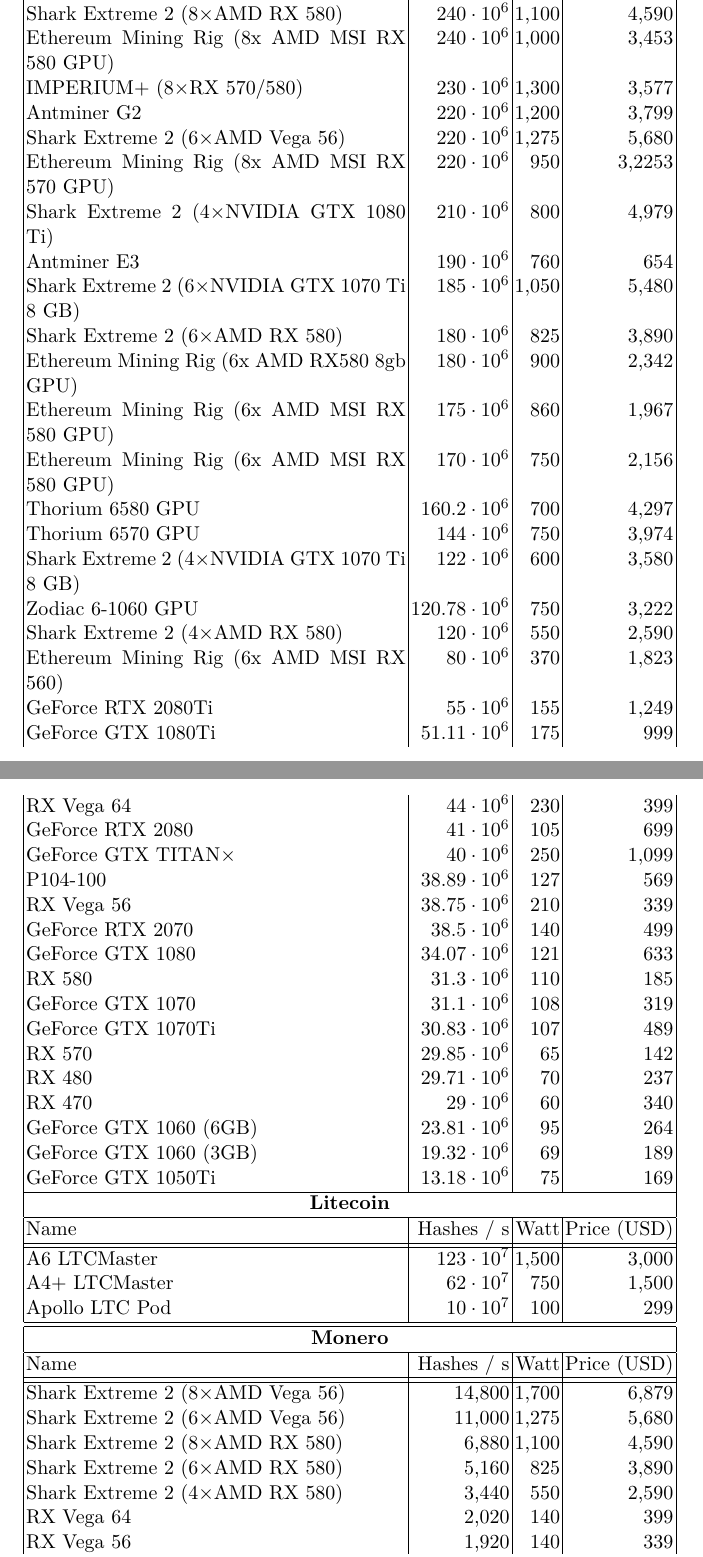
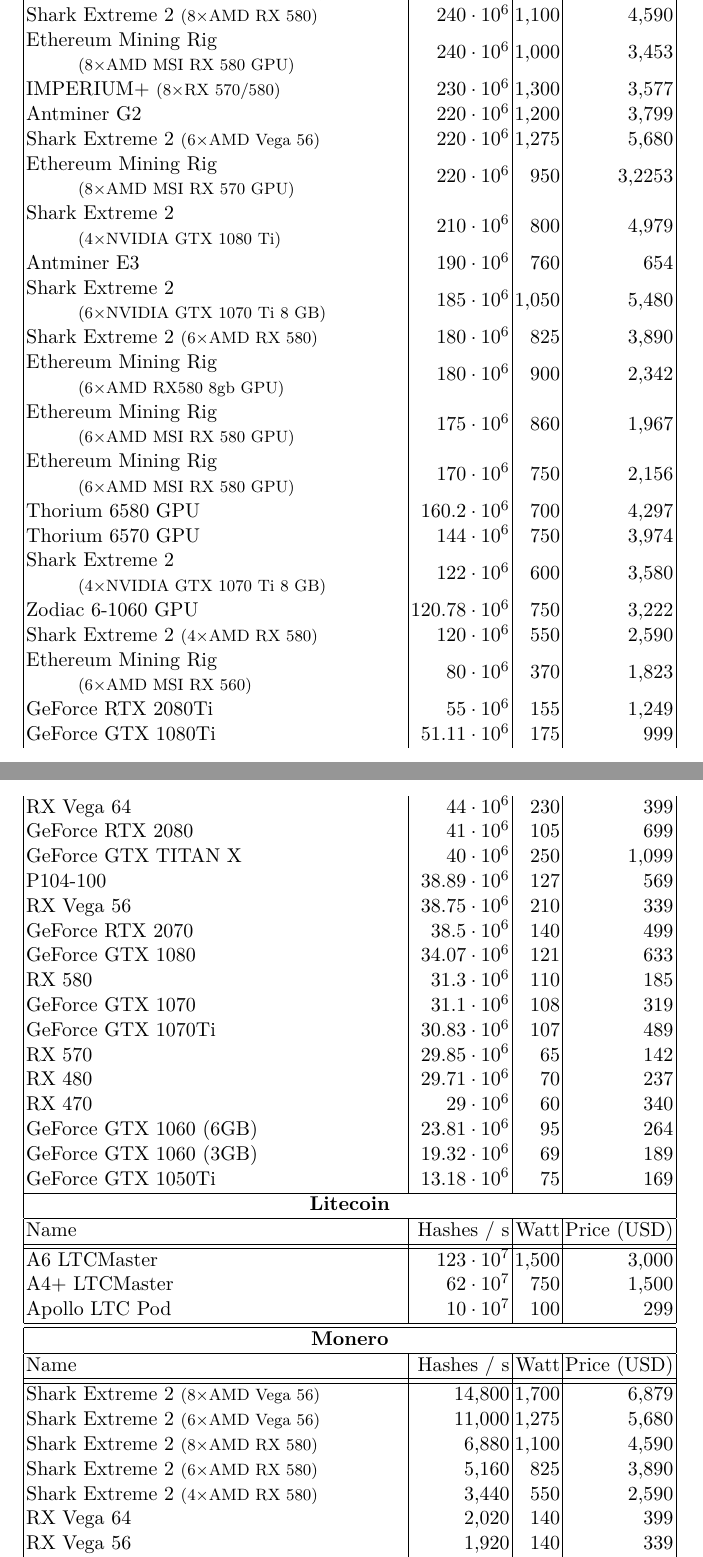
Before and after one commit to decrypto-org/egalitarianism, a LaTeX paper (egalitarianism.tex, which reads appendix.tex): two parts of pages 26 and 27 of 28, joined at a grey line, cut so that both start at the same text. Compiled offline with pdfLaTeX.

Commit message:
Make data source table lncs-friendly

```diff
--- a/appendix.tex
+++ b/appendix.tex
@@ -204,4 +198,0 @@
-  Shark Extreme 2 (8$ \times $NVIDIA GTX 1070 Ti 8 GB) & $245 \cdot 10^{6}$ & 1,400 & 6,679 \\
-  Shark Extreme 2 (8$ \times $AMD RX 580) & $240 \cdot 10^{6}$ & 1,100 & 4,590 \\
-  Ethereum Mining Rig (8x AMD MSI RX 580 GPU) & $240 \cdot 10^{6}$ & 1,000 & 3,453 \\
-  IMPERIUM+ (8$ \times $RX 570/580) & $230 \cdot 10^{6}$ & 1,300 & 3,577 \\
@@ -208,24 +204,28 @@
+  \begin{tabular}{@{}l@{}}Shark Extreme 2\\\hspace{1cm}\small(8$ \times $NVIDIA GTX 1070 Ti 8 GB)\end{tabular} & $245 \cdot 10^{6}$ & 1,400 & 6,679 \\
+  Shark Extreme 2 \small(8$ \times $AMD RX 580) & $240 \cdot 10^{6}$ & 1,100 & 4,590 \\
+  \begin{tabular}{@{}l@{}}Ethereum Mining Rig\\\hspace{1cm}\small(8$\times$AMD MSI RX 580 GPU)\end{tabular} & $240 \cdot 10^{6}$ & 1,000 & 3,453 \\
+  IMPERIUM+ \small(8$ \times $RX 570/580) & $230 \cdot 10^{6}$ & 1,300 & 3,577 \\
   Antminer G2 & $220 \cdot 10^{6}$ & 1,200 & 3,799 \\
-  Shark Extreme 2 (6$ \times $AMD Vega 56) & $220 \cdot 10^{6}$ & 1,275 & 5,680 \\
-  Ethereum Mining Rig (8x AMD MSI RX 570 GPU) & $220 \cdot 10^{6}$ & 950 & 3,2253 \\
-  Shark Extreme 2 (4$ \times $NVIDIA GTX 1080 Ti) & $210 \cdot 10^{6}$ & 800 & 4,979 \\
+  Shark Extreme 2 \small(6$ \times $AMD Vega 56) & $220 \cdot 10^{6}$ & 1,275 & 5,680 \\
+  \begin{tabular}{@{}l@{}}Ethereum Mining Rig\\\hspace{1cm}\small(8$\times$AMD MSI RX 570 GPU)\end{tabular} & $220 \cdot 10^{6}$ & 950 & 3,2253 \\
+  \begin{tabular}{@{}l@{}}Shark Extreme 2\\\hspace{1cm}\small(4$ \times $NVIDIA GTX 1080 Ti)\end{tabular} & $210 \cdot 10^{6}$ & 800 & 4,979 \\
   Antminer E3 & $190 \cdot 10^{6}$ & 760 & 654 \\
-  Shark Extreme 2 (6$ \times $NVIDIA GTX 1070 Ti 8 GB) & $185 \cdot 10^{6}$ & 1,050 & 5,480 \\
-  Shark Extreme 2 (6$ \times $AMD RX 580) & $180 \cdot 10^{6}$ & 825 & 3,890 \\
-  Ethereum Mining Rig (6x AMD RX580 8gb GPU) & $180 \cdot 10^{6}$ & 900 & 2,342 \\
-  Ethereum Mining Rig (6x AMD MSI RX 580 GPU) & $175 \cdot 10^{6}$ & 860 & 1,967 \\
-  Ethereum Mining Rig (6x AMD MSI RX 580 GPU) & $170 \cdot 10^{6}$ & 750 & 2,156 \\
+  \begin{tabular}{@{}l@{}}Shark Extreme 2\\\hspace{1cm}\small(6$ \times $NVIDIA GTX 1070 Ti 8 GB)\end{tabular} & $185 \cdot 10^{6}$ & 1,050 & 5,480 \\
+  Shark Extreme 2 \small(6$ \times $AMD RX 580) & $180 \cdot 10^{6}$ & 825 & 3,890 \\
+  \begin{tabular}{@{}l@{}}Ethereum Mining Rig\\\hspace{1cm}\small(6$\times$AMD RX580 8gb GPU)\end{tabular} & $180 \cdot 10^{6}$ & 900 & 2,342 \\
+  \begin{tabular}{@{}l@{}}Ethereum Mining Rig\\\hspace{1cm}\small(6$\times$AMD MSI RX 580 GPU)\end{tabular} & $175 \cdot 10^{6}$ & 860 & 1,967 \\
+  \begin{tabular}{@{}l@{}}Ethereum Mining Rig\\\hspace{1cm}\small(6$\times$AMD MSI RX 580 GPU)\end{tabular} & $170 \cdot 10^{6}$ & 750 & 2,156 \\
   Thorium 6580 GPU & $160.2 \cdot 10^{6}$ & 700 & 4,297 \\
   Thorium 6570 GPU & $144 \cdot 10^{6}$ & 750 & 3,974 \\
-  Shark Extreme 2 (4$ \times $NVIDIA GTX 1070 Ti 8 GB) & $122 \cdot 10^{6}$ & 600 & 3,580 \\
+  \begin{tabular}{@{}l@{}}Shark Extreme 2\\\hspace{1cm}\small(4$ \times $NVIDIA GTX 1070 Ti 8 GB)\end{tabular}& $122 \cdot 10^{6}$ & 600 & 3,580 \\
   Zodiac 6-1060 GPU & $120.78 \cdot 10^{6}$ & 750 & 3,222 \\
-  Shark Extreme 2 (4$ \times $AMD RX 580) & $120 \cdot 10^{6}$ & 550 & 2,590 \\
-  Ethereum Mining Rig (6x AMD MSI RX 560) & $80 \cdot 10^{6}$ & 370 & 1,823 \\
+  Shark Extreme 2 \small(4$ \times $AMD RX 580) & $120 \cdot 10^{6}$ & 550 & 2,590 \\
+  \begin{tabular}{@{}l@{}}Ethereum Mining Rig\\\hspace{1cm}\small(6$\times$AMD MSI RX 560)\end{tabular} & $80 \cdot 10^{6}$ & 370 & 1,823 \\
   GeForce RTX 2080Ti & $55 \cdot 10^{6}$ & 155 & 1,249 \\
   GeForce GTX 1080Ti & $51.11 \cdot 10^{6}$ & 175 & 999 \\
   RX Vega 64 & $44 \cdot 10^{6}$ & 230 & 399 \\
   GeForce RTX 2080 & $41 \cdot 10^{6}$ & 105 & 699 \\
-  GeForce GTX TITAN$ \times $& $40 \cdot 10^{6}$ & 250 & 1,099 \\
+  GeForce GTX TITAN X & $40 \cdot 10^{6}$ & 250 & 1,099 \\
   P104-100 & $38.89 \cdot 10^{6}$ & 127 & 569 \\
   RX Vega 56 & $38.75 \cdot 10^{6}$ & 210 & 339 \\
   GeForce RTX 2070 & $38.5 \cdot 10^{6}$ & 140 & 499 \\
@@ -253,11 +253,11 @@
   \hline
   Name & Hashes / s & Watt & Price (USD) \\
   \hhline{|=|=|=|=|}
-  Shark Extreme 2 (8$ \times $AMD Vega 56) & 14,800 & 1,700 & 6,879 \\
-  Shark Extreme 2 (6$ \times $AMD Vega 56) & 11,000 & 1,275 & 5,680 \\
-  Shark Extreme 2 (8$ \times $AMD RX 580) & 6,880 & 1,100 & 4,590 \\
-  Shark Extreme 2 (6$ \times $AMD RX 580) & 5,160 & 825 & 3,890 \\
-  Shark Extreme 2 (4$ \times $AMD RX 580) & 3,440 & 550 & 2,590 \\
+  Shark Extreme 2 \small(8$ \times $AMD Vega 56) & 14,800 & 1,700 & 6,879 \\
+  Shark Extreme 2 \small(6$ \times $AMD Vega 56) & 11,000 & 1,275 & 5,680 \\
+  Shark Extreme 2 \small(8$ \times $AMD RX 580) & 6,880 & 1,100 & 4,590 \\
+  Shark Extreme 2 \small(6$ \times $AMD RX 580) & 5,160 & 825 & 3,890 \\
+  Shark Extreme 2 \small(4$ \times $AMD RX 580) & 3,440 & 550 & 2,590 \\
   RX Vega 64 & 2,020 & 140 & 399 \\
   RX Vega 56 & 1,920 & 140 & 339 \\
   GeForce RTX 2080Ti & 1,200 & 150 & 1,249 \\
```
Also changed, not shown: appendix.tex (14 more changed lines).
